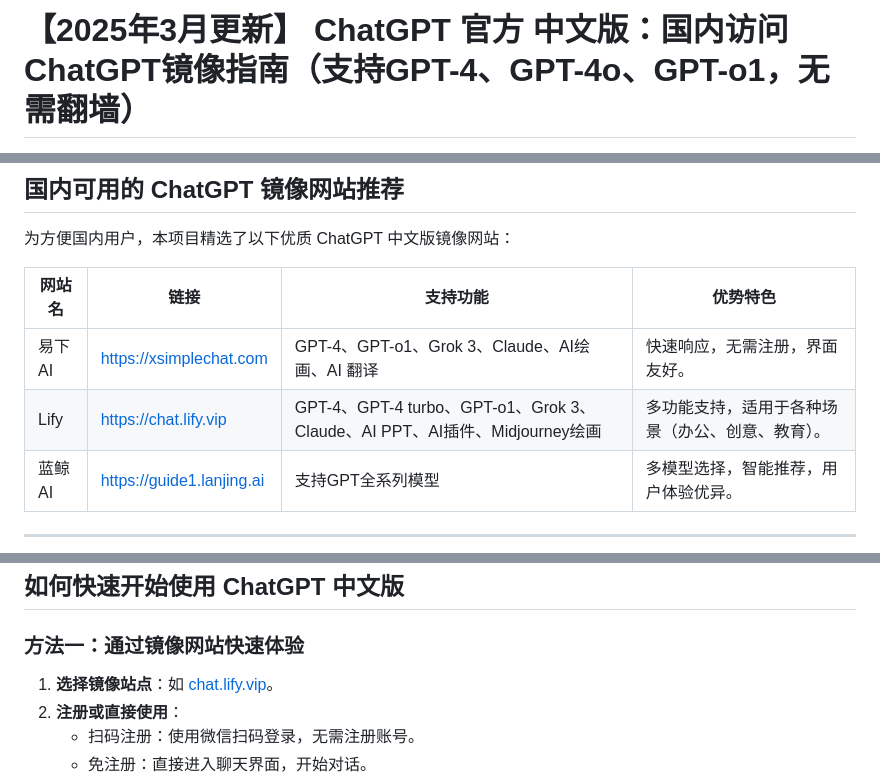
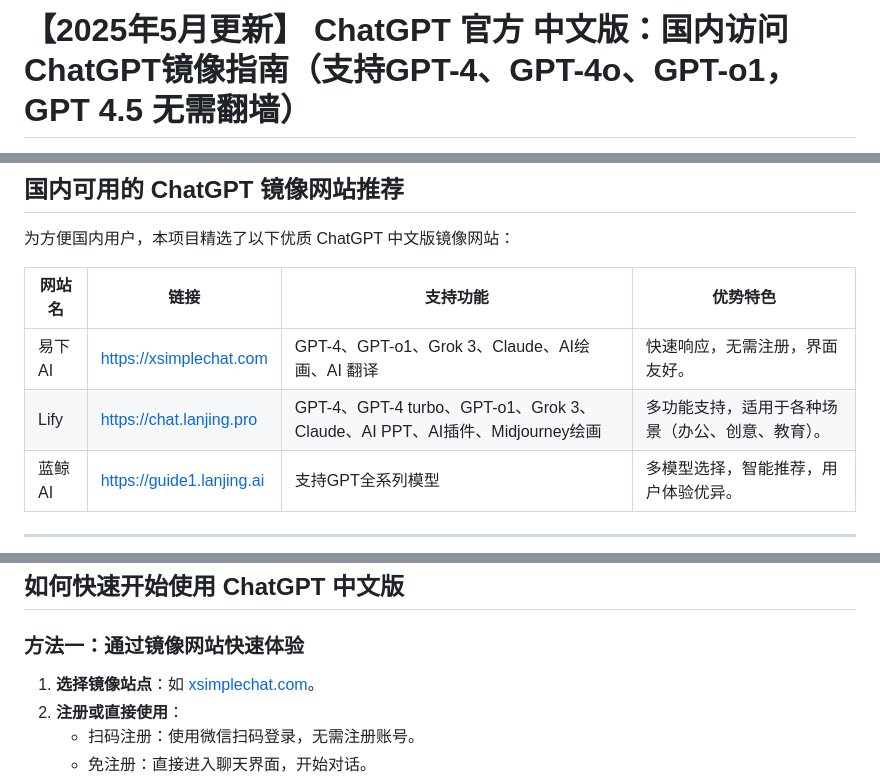
Before and after one commit to chatgpt-home/ChatGPT-Chinese-Guide, a Markdown page: README.md, 3 parts joined by grey strips. GitHub-like rendering.

```diff
--- a/README.md
+++ b/README.md
@@ -1,2 +1,2 @@
-# 【2025年3月更新】 ChatGPT 官方 中文版：国内访问ChatGPT镜像指南（支持GPT-4、GPT-4o、GPT-o1，无需翻墙）
+# 【2025年5月更新】 ChatGPT 官方 中文版：国内访问ChatGPT镜像指南（支持GPT-4、GPT-4o、GPT-o1，GPT 4.5 无需翻墙）
 
@@ -37,7 +37,7 @@
 | 网站名 | 链接 | 支持功能 | 优势特色 |
 | --- | --- | --- | --- |
 | 易下AI | [https://xsimplechat.com](https://xsimplechat.com) | GPT-4、GPT-o1、Grok 3、Claude、AI绘画、AI 翻译 | 快速响应，无需注册，界面友好。 |
-| Lify | [https://chat.lify.vip](https://chat.lanjing.pro) | GPT-4、GPT-4 turbo、GPT-o1、Grok 3、Claude、AI PPT、AI插件、Midjourney绘画 | 多功能支持，适用于各种场景（办公、创意、教育）。 |
+| Lify | [https://chat.lanjing.pro](https://chat.lanjing.pro) | GPT-4、GPT-4 turbo、GPT-o1、Grok 3、Claude、AI PPT、AI插件、Midjourney绘画 | 多功能支持，适用于各种场景（办公、创意、教育）。 |
 | 蓝鲸AI | [https://guide1.lanjing.ai](https://guide1.lanjing.ai) | 支持GPT全系列模型 | 多模型选择，智能推荐，用户体验优异。 |
 
 ---
@@ -59,7 +59,7 @@
 ## 如何快速开始使用 ChatGPT 中文版
 
 ### **方法一：通过镜像网站快速体验**
-1. **选择镜像站点**：如 [chat.lify.vip](https://chat.lify.vip)。
+1. **选择镜像站点**：如 [xsimplechat.com](https://xsimplechat.com)。
 2. **注册或直接使用**：
    - 扫码注册：使用微信扫码登录，无需注册账号。
    - 免注册：直接进入聊天界面，开始对话。
```
Also changed, not shown: other parts of README.md (+1 -1 lines).
